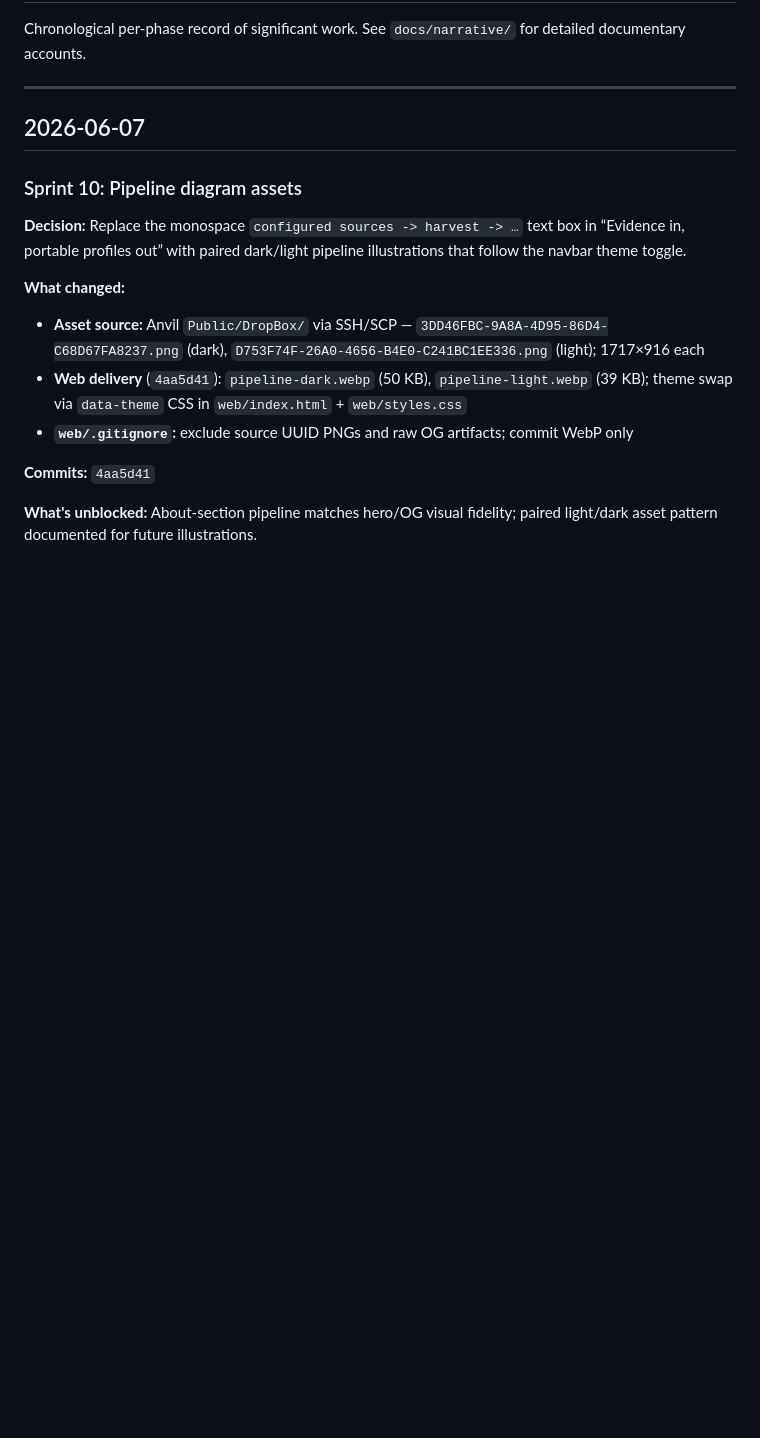
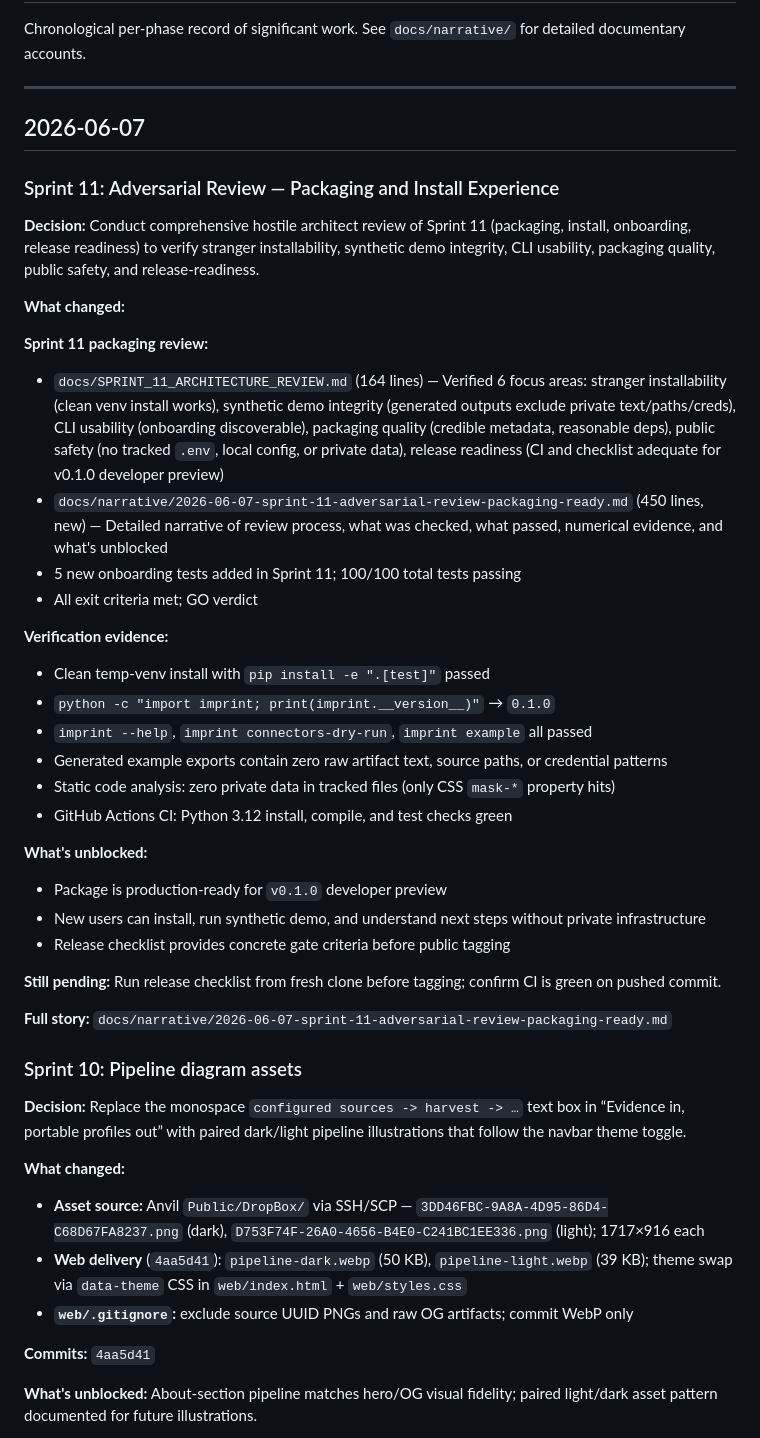
Before and after one commit to niclydon/imprint, a Markdown page: CHANGES.md, the part around the change. Drawn GitHub-style; blank space fills up the shorter version.

```diff
--- a/CHANGES.md
+++ b/CHANGES.md
@@ -5,6 +5,35 @@ Chronological per-phase record of significant work. See `docs/narrative/` for de
 ---
 
 ## 2026-06-07
+
+### Sprint 11: Adversarial Review — Packaging and Install Experience
+
+**Decision:** Conduct comprehensive hostile architect review of Sprint 11 (packaging, install, onboarding, release readiness) to verify stranger installability, synthetic demo integrity, CLI usability, packaging quality, public safety, and release-readiness.
+
+**What changed:**
+
+**Sprint 11 packaging review:**
+- `docs/SPRINT_11_ARCHITECTURE_REVIEW.md` (164 lines) — Verified 6 focus areas: stranger installability (clean venv install works), synthetic demo integrity (generated outputs exclude private text/paths/creds), CLI usability (onboarding discoverable), packaging quality (credible metadata, reasonable deps), public safety (no tracked `.env`, local config, or private data), release readiness (CI and checklist adequate for v0.1.0 developer preview)
+- `docs/narrative/2026-06-07-sprint-11-adversarial-review-packaging-ready.md` (450 lines, new) — Detailed narrative of review process, what was checked, what passed, numerical evidence, and what's unblocked
+- 5 new onboarding tests added in Sprint 11; 100/100 total tests passing
+- All exit criteria met; GO verdict
+
+**Verification evidence:**
+- Clean temp-venv install with `pip install -e ".[test]"` passed
+- `python -c "import imprint; print(imprint.__version__)"` → `0.1.0`
+- `imprint --help`, `imprint connectors-dry-run`, `imprint example` all passed
+- Generated example exports contain zero raw artifact text, source paths, or credential patterns
+- Static code analysis: zero private data in tracked files (only CSS `mask-*` property hits)
+- GitHub Actions CI: Python 3.12 install, compile, and test checks green
+
+**What's unblocked:**
+- Package is production-ready for `v0.1.0` developer preview
+- New users can install, run synthetic demo, and understand next steps without private infrastructure
+- Release checklist provides concrete gate criteria before public tagging
+
+**Still pending:** Run release checklist from fresh clone before tagging; confirm CI is green on pushed commit.
+
+**Full story:** `docs/narrative/2026-06-07-sprint-11-adversarial-review-packaging-ready.md`
 
 ### Sprint 10: Pipeline diagram assets
 
```
Also changed, not shown: docs/ROADMAP.md (+18 -15 lines), docs/narrative/2026-06-07-sprint-11-adversarial-review-packaging-ready.md (added, +317 -0 lines).
